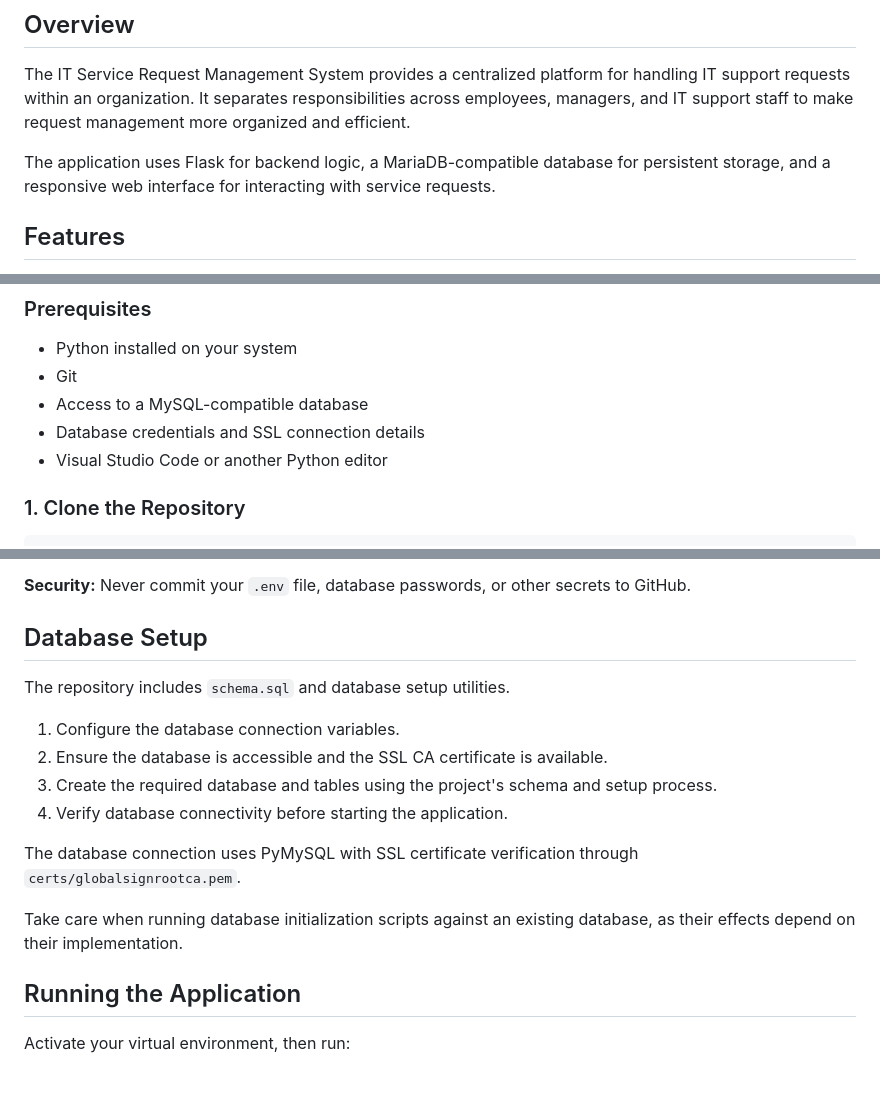
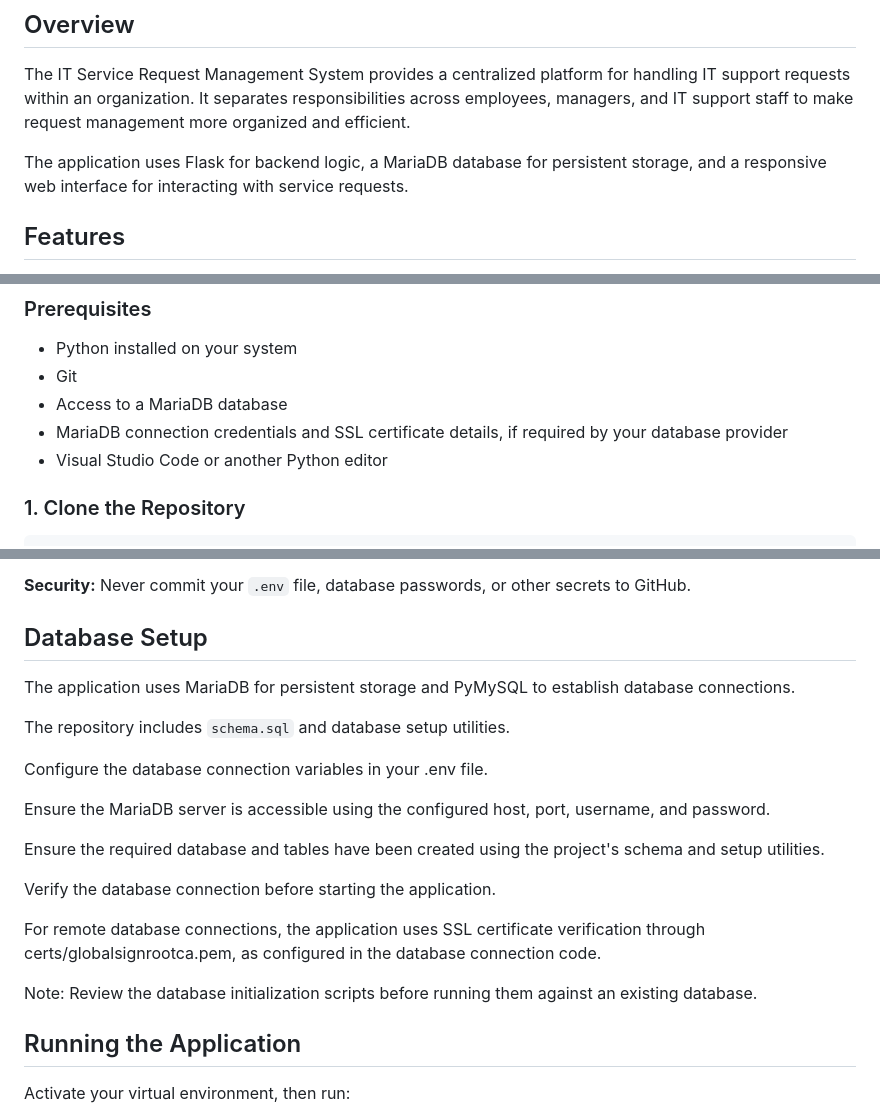
Before and after one commit to GowthamiNanapollu/IT_SERVICE_REQUEST_MANAGEMENT, a Markdown page: README.md, 3 parts joined by grey strips. GitHub-like rendering; blank space fills up the shorter version.

Commit message:
Change MySQL references to MariaDB in README
Updated README to reflect the use of MariaDB instead of MySQL and clarified database setup instructions.

```diff
--- a/README.md
+++ b/README.md
@@ -6,7 +6,7 @@ A role-based web application built with Flask and MariaDB to manage IT support r
 
 The IT Service Request Management System provides a centralized platform for handling IT support requests within an organization. It separates responsibilities across employees, managers, and IT support staff to make request management more organized and efficient.
 
-The application uses Flask for backend logic, a MariaDB-compatible database for persistent storage, and a responsive web interface for interacting with service requests.
+The application uses Flask for backend logic, a MariaDB database for persistent storage, and a responsive web interface for interacting with service requests.
 
 ## Features
 
@@ -91,8 +91,8 @@ IT_SERVICE_REQUEST_MANAGEMENT/
 
 - Python installed on your system
 - Git
-- Access to a MySQL-compatible database
-- Database credentials and SSL connection details
+- Access to a MariaDB database
+- MariaDB connection credentials and SSL certificate details, if required by your database provider
 - Visual Studio Code or another Python editor
 
 ### 1. Clone the Repository
@@ -144,16 +144,21 @@ Replace the example values with your actual database configuration. The port sho
 
 ## Database Setup
 
+The application uses MariaDB for persistent storage and PyMySQL to establish database connections.
+
 The repository includes `schema.sql` and database setup utilities.
 
-1. Configure the database connection variables.
-2. Ensure the database is accessible and the SSL CA certificate is available.
-3. Create the required database and tables using the project's schema and setup process.
-4. Verify database connectivity before starting the application.
+Configure the database connection variables in your .env file.
 
-The database connection uses PyMySQL with SSL certificate verification through `certs/globalsignrootca.pem`.
+Ensure the MariaDB server is accessible using the configured host, port, username, and password.
 
-Take care when running database initialization scripts against an existing database, as their effects depend on their implementation.
+Ensure the required database and tables have been created using the project's schema and setup utilities.
+
+Verify the database connection before starting the application.
+
+For remote database connections, the application uses SSL certificate verification through certs/globalsignrootca.pem, as configured in the database connection code.
+
+Note: Review the database initialization scripts before running them against an existing database.
 
 ## Running the Application
 
```
Also changed, not shown: other parts of README.md (+1 -1 lines).
